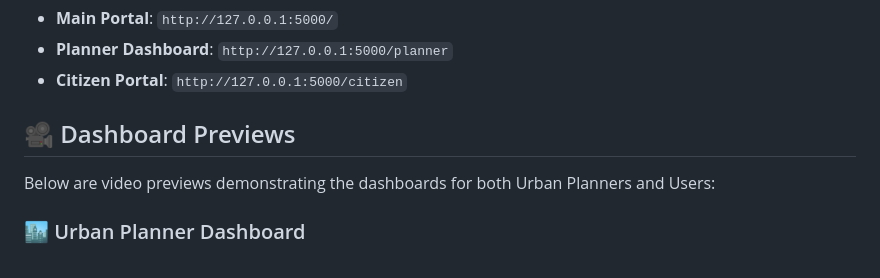
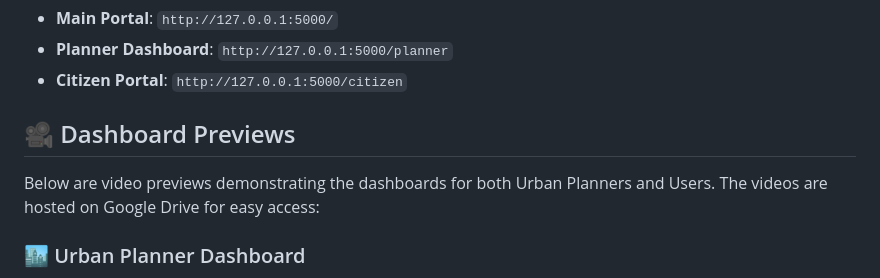
Before and after one commit to prachi-kedar/urban_intelligence_-_sustainability, a Markdown page: README.md, the part around one of its changes. Rendered like a GitHub page.

```diff
--- a/README.md
+++ b/README.md
@@ -85,9 +85,10 @@ The application will be available at `http://127.0.0.1:5000`.
 -   **Citizen Portal**: `http://127.0.0.1:5000/citizen`
 
 
+
 ## 🎥 Dashboard Previews
 
-Below are video previews demonstrating the dashboards for both Urban Planners and Users:
+Below are video previews demonstrating the dashboards for both Urban Planners and Users. The videos are hosted on Google Drive for easy access:
 
 ### 🏙️ Urban Planner Dashboard
 
```
Also changed, not shown: other parts of README.md (+2 -12 lines).
